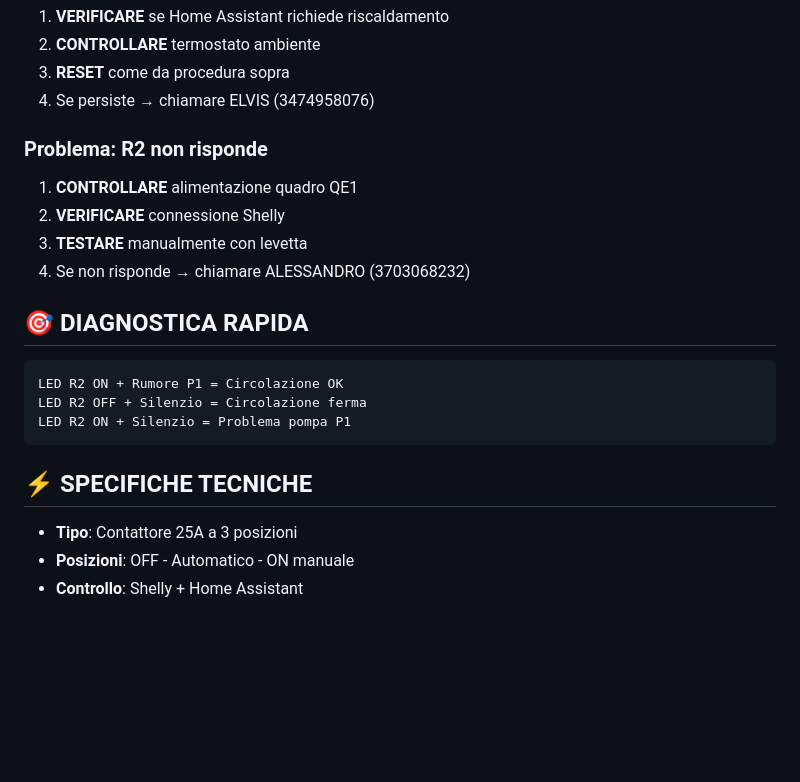
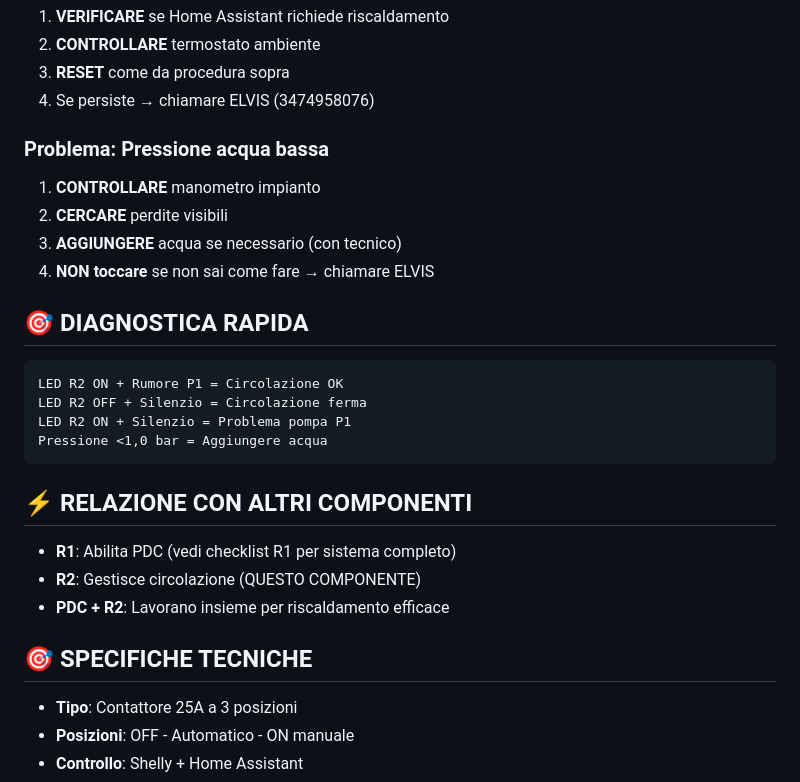
Before and after one commit to Marco241254/casa-emergenza, a Markdown page: R2.md, the part around the change printed below. Rendered like a GitHub page; blank space fills up the shorter version.

````diff
--- a/R2.md
+++ b/R2.md
@@ -70,20 +100,26 @@
 3. **RESET** come da procedura sopra
 4. Se persiste → chiamare ELVIS (3474958076)
 
-### Problema: R2 non risponde
-1. **CONTROLLARE** alimentazione quadro QE1
-2. **VERIFICARE** connessione Shelly
-3. **TESTARE** manualmente con levetta
-4. Se non risponde → chiamare ALESSANDRO (3703068232)
+### Problema: Pressione acqua bassa
+1. **CONTROLLARE** manometro impianto
+2. **CERCARE** perdite visibili
+3. **AGGIUNGERE** acqua se necessario (con tecnico)
+4. **NON toccare** se non sai come fare → chiamare ELVIS
 
 ## 🎯 DIAGNOSTICA RAPIDA
 ```
 LED R2 ON + Rumore P1 = Circolazione OK
 LED R2 OFF + Silenzio = Circolazione ferma
 LED R2 ON + Silenzio = Problema pompa P1
+Pressione <1,0 bar = Aggiungere acqua
 ```
 
-## ⚡ SPECIFICHE TECNICHE
+## ⚡ RELAZIONE CON ALTRI COMPONENTI
+- **R1**: Abilita PDC (vedi checklist R1 per sistema completo)
+- **R2**: Gestisce circolazione (QUESTO COMPONENTE)
+- **PDC + R2**: Lavorano insieme per riscaldamento efficace
+
+## 🎯 SPECIFICHE TECNICHE
 - **Tipo**: Contattore 25A a 3 posizioni
 - **Posizioni**: OFF - Automatico - ON manuale
 - **Controllo**: Shelly + Home Assistant
````
Also changed, not shown: other parts of R2.md (+32 -2 lines).
